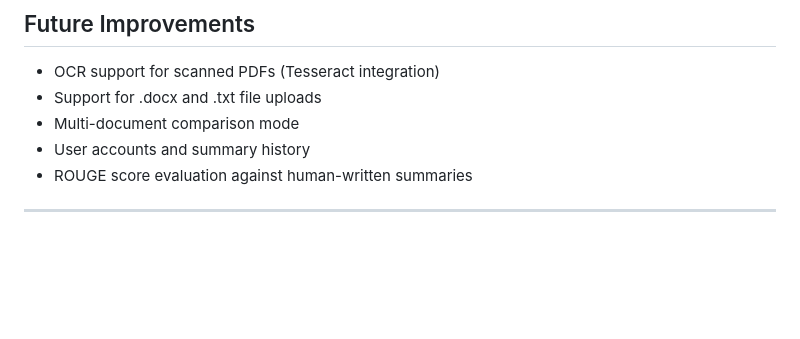
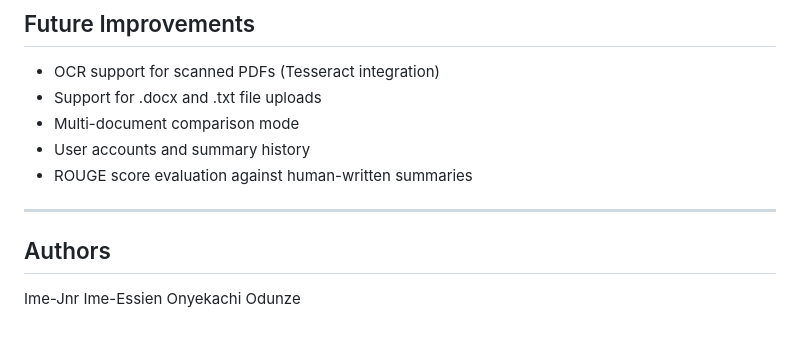
Before and after one commit to IMMZY/ScholarSum, a Markdown page: README.md, the part around the change. GitHub-like rendering; blank space fills up the shorter version.

Commit message:
Add authors section to README

```diff
--- a/README.md
+++ b/README.md
@@ -391,3 +391,7 @@ All downloads are named after the original uploaded file:
 - ROUGE score evaluation against human-written summaries
 
 ---
+
+## Authors
+Ime-Jnr Ime-Essien
+Onyekachi Odunze
```
